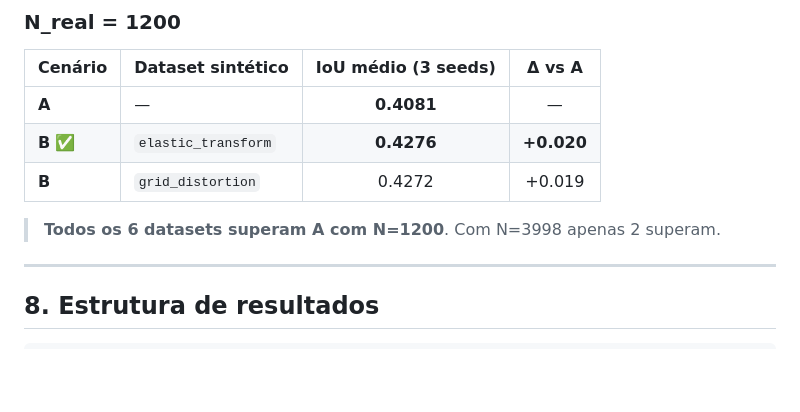
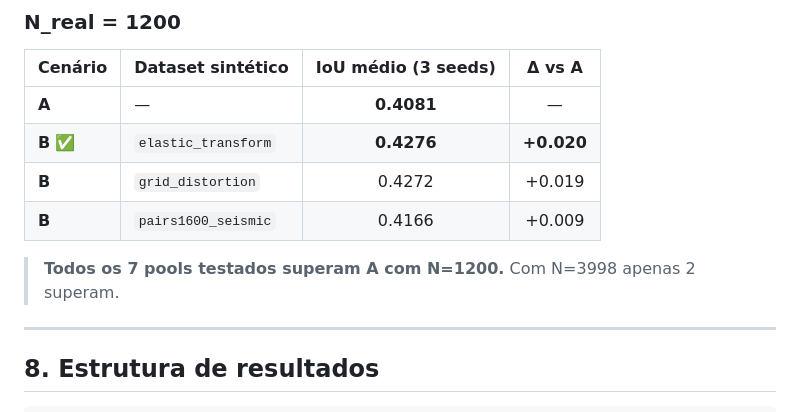
Before and after one commit to lucterres/SaltSegmentation-UNet, a Markdown page: QUICKSTART.md, the part around the change. GitHub-like rendering; blank space fills up the shorter version.

```diff
--- a/QUICKSTART.md
+++ b/QUICKSTART.md
@@ -157,8 +157,9 @@ Localizados em `$PROJ/Salt-Segmentation-UNet/dataset/` — **clean** = sem IDs d
 | **A** | — | **0.4081** | — |
 | **B** ✅ | `elastic_transform` | **0.4276** | **+0.020** |
 | **B** | `grid_distortion` | 0.4272 | +0.019 |
+| **B** | `pairs1600_seismic` | 0.4166 | +0.009 |
 
-> **Todos os 6 datasets superam A com N=1200**. Com N=3998 apenas 2 superam.
+> **Todos os 7 pools testados superam A com N=1200.** Com N=3998 apenas 2 superam.
 
 ---
 
```
Also changed, not shown: docs/relatorio-cenarioB-albumentations-3seeds.md (+74 -0 lines).
